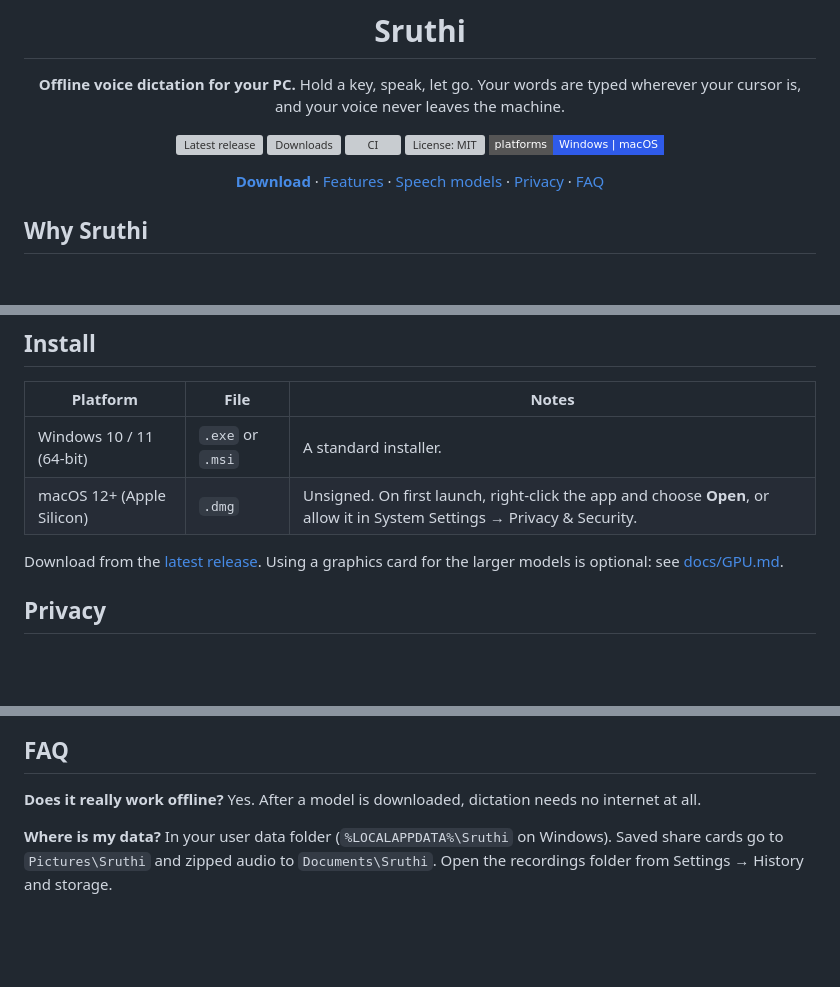
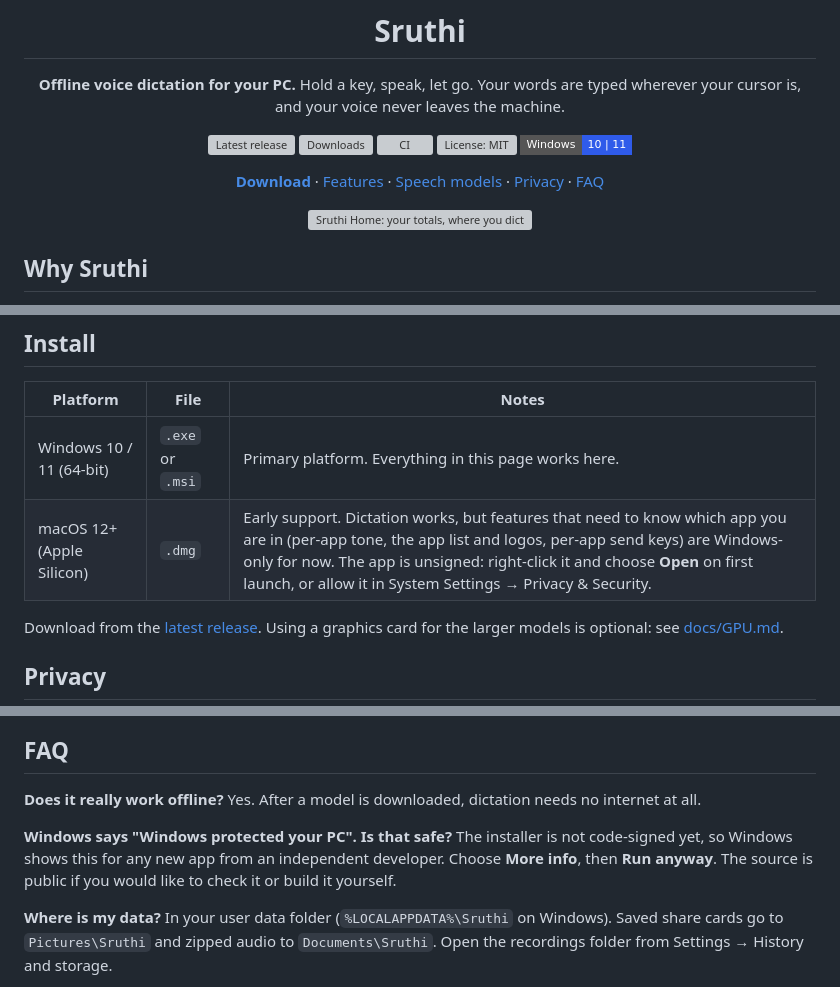
Before and after one commit to iamjustkrishna/Sruthi, a Markdown page: README.md, 3 parts joined by grey strips. Rendered like a GitHub page; badges without logos; blank space fills up the shorter version; grey boxes are pictures that could not be loaded.

```diff
--- a/README.md
+++ b/README.md
@@ -11,7 +11,7 @@ Hold a key, speak, let go. Your words are typed wherever your cursor is, and you
 [![Downloads](https://img.shields.io/github/downloads/iamjustkrishna/Sruthi/total?style=flat-square&color=2f5bea)](https://github.com/iamjustkrishna/Sruthi/releases)
 [![CI](https://img.shields.io/github/actions/workflow/status/iamjustkrishna/Sruthi/ci.yml?style=flat-square&label=build)](https://github.com/iamjustkrishna/Sruthi/actions/workflows/ci.yml)
 [![License: MIT](https://img.shields.io/github/license/iamjustkrishna/Sruthi?style=flat-square&color=2f5bea)](LICENSE)
-![Platforms](https://img.shields.io/badge/platforms-Windows%20%7C%20macOS-2f5bea?style=flat-square)
+![Windows](https://img.shields.io/badge/Windows-10%20%7C%2011-2f5bea?style=flat-square)
 
 [**Download**](https://github.com/iamjustkrishna/Sruthi/releases/latest) ·
 [Features](#features) ·
@@ -21,6 +21,7 @@ Hold a key, speak, let go. Your words are typed wherever your cursor is, and you
 
 </div>
 
-<!--
-  Add screenshots here once you have them (any size; around 1400 px wide looks best):
+<p align="center">
+  <img src="docs/images/home.png" alt="Sruthi Home: your totals, where you dictate, your speed against typing, and every dictation" width="900" />
+</p>
 
@@ -107,8 +120,8 @@ Each model keeps its own license. Check the license on its download page.
 
 | Platform | File | Notes |
 | --- | --- | --- |
-| Windows 10 / 11 (64-bit) | `.exe` or `.msi` | A standard installer. |
-| macOS 12+ (Apple Silicon) | `.dmg` | Unsigned. On first launch, right-click the app and choose **Open**, or allow it in System Settings → Privacy & Security. |
+| Windows 10 / 11 (64-bit) | `.exe` or `.msi` | Primary platform. Everything in this page works here. |
+| macOS 12+ (Apple Silicon) | `.dmg` | Early support. Dictation works, but features that need to know which app you are in (per-app tone, the app list and logos, per-app send keys) are Windows-only for now. The app is unsigned: right-click it and choose **Open** on first launch, or allow it in System Settings → Privacy & Security. |
 
 Download from the [latest release](https://github.com/iamjustkrishna/Sruthi/releases/latest). Using a graphics card for the larger models is optional: see [docs/GPU.md](docs/GPU.md).
 
@@ -129,6 +142,9 @@ Sruthi is built so you don't have to take its word for it.
 **Does it really work offline?**
 Yes. After a model is downloaded, dictation needs no internet at all.
 
+**Windows says "Windows protected your PC". Is that safe?**
+The installer is not code-signed yet, so Windows shows this for any new app from an independent developer. Choose **More info**, then **Run anyway**. The source is public if you would like to check it or build it yourself.
+
 **Where is my data?**
 In your user data folder (`%LOCALAPPDATA%\Sruthi` on Windows). Saved share cards go to `Pictures\Sruthi` and zipped audio to `Documents\Sruthi`. Open the recordings folder from Settings → History and storage.
 
```
Also changed, not shown: other parts of README.md (+20 -4 lines), docs/images/history.png (added), docs/images/logo.png (added), docs/images/storage.png (added), 5 other files.
